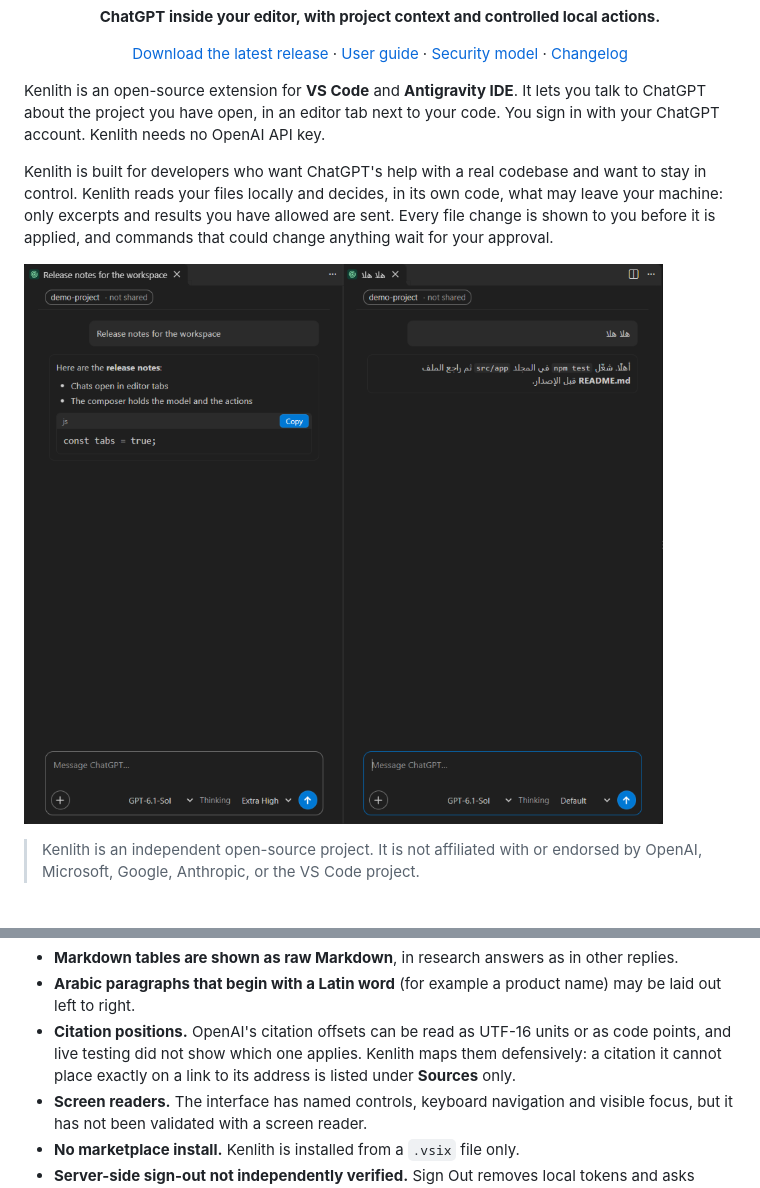
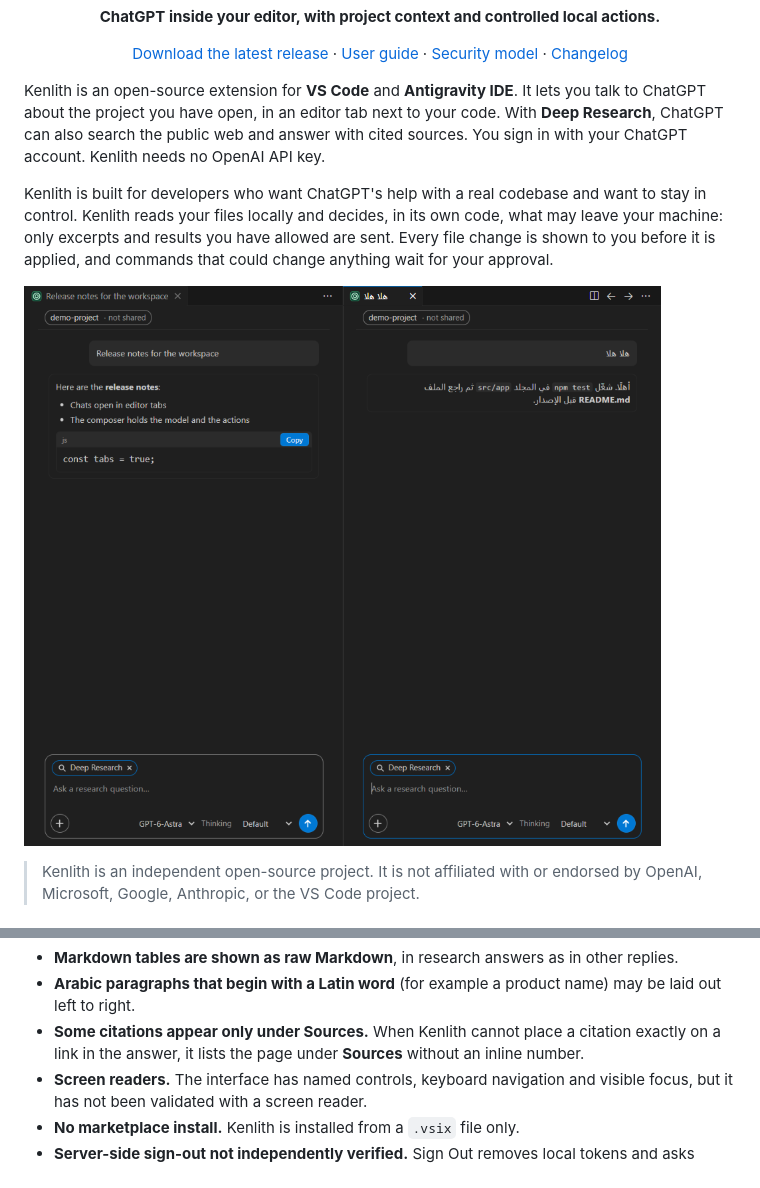
Before and after one commit to MWForgeEG/Kenlith, a Markdown page: README.md, 2 parts joined by grey strips. Drawn GitHub-style; pictures changed too: docs/assets/kenlith-0.8.0-editor.png (deleted), docs/assets/kenlith-0.9.0-editor.png (added).

Commit message:
Docs: 0.9.0 README screenshot, Deep Research on the first screen, security note
Replace the 0.8.0 README screenshot with a 0.9.0 one (two-ring tab icon,
Deep Research chip, +, model and Thinking; synthetic demo project). Mention
Deep Research in the README's opening paragraph, state the citation
limitation in user terms (the offset detail stays in the user guide), and add
the Deep Research boundary to SECURITY.md. Documentation only; v0.9.0 and its
package are unchanged.

Co-Authored-By: Claude Opus 5.5 <noreply@anthropic.com>

```diff
--- a/README.md
+++ b/README.md
@@ -17,8 +17,9 @@
 
 Kenlith is an open-source extension for **VS Code** and **Antigravity IDE**.
 It lets you talk to ChatGPT about the project you have open, in an editor tab
-next to your code. You sign in with your ChatGPT account. Kenlith needs no
-OpenAI API key.
+next to your code. With **Deep Research**, ChatGPT can also search the public
+web and answer with cited sources. You sign in with your ChatGPT account.
+Kenlith needs no OpenAI API key.
 
 Kenlith is built for developers who want ChatGPT's help with a real codebase
 and want to stay in control. Kenlith reads your files locally and decides, in
@@ -27,7 +28,7 @@ allowed are sent. Every file change is shown to you
 before it is applied, and commands that could change anything wait for your
 approval.
 
-![Kenlith 0.8.0: two chats in editor tabs. One is in Arabic. The composer shows the model and the Thinking level, and each chat shows its project and sharing status.](docs/assets/kenlith-0.8.0-editor.png)
+![Kenlith 0.9.0: two chats in editor tabs, one in Arabic, each showing its project and sharing status. Deep Research is on in both composers, next to the + button, the model and the Thinking level.](docs/assets/kenlith-0.9.0-editor.png)
 
 > Kenlith is an independent open-source project. It is not affiliated with or
 > endorsed by OpenAI, Microsoft, Google, Anthropic, or the VS Code project.
@@ -215,10 +216,9 @@ To report a vulnerability, see [SECURITY.md](SECURITY.md).
   other replies.
 - **Arabic paragraphs that begin with a Latin word** (for example a product
   name) may be laid out left to right.
-- **Citation positions.** OpenAI's citation offsets can be read as UTF-16
-  units or as code points, and live testing did not show which one applies.
-  Kenlith maps them defensively: a citation it cannot place exactly on a link
-  to its address is listed under **Sources** only.
+- **Some citations appear only under Sources.** When Kenlith cannot place a
+  citation exactly on a link in the answer, it lists the page under
+  **Sources** without an inline number.
 - **Screen readers.** The interface has named controls, keyboard navigation
   and visible focus, but it has not been validated with a screen reader.
 - **No marketplace install.** Kenlith is installed from a `.vsix` file only.
```
Also changed, not shown: SECURITY.md (+4 -0 lines).
